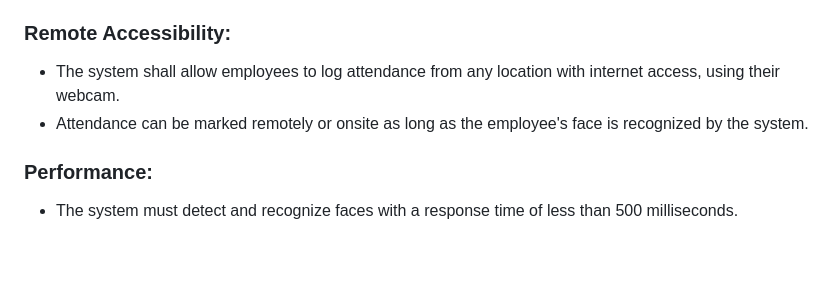
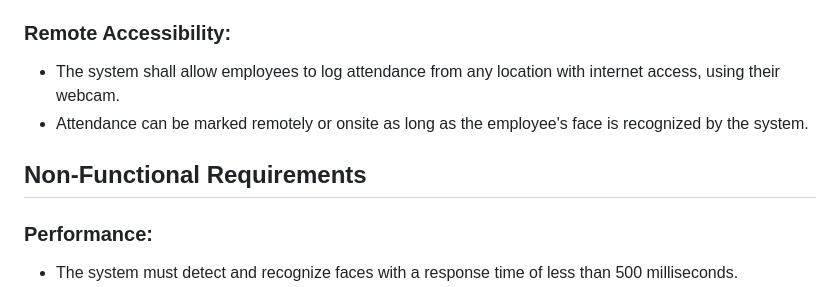
Before and after one commit to DJERLO/attendance-monitoring-system, a Markdown page: README.md, the part around the change. GitHub-like rendering; blank space fills up the shorter version.

```diff
--- a/README.md
+++ b/README.md
@@ -46,6 +46,8 @@ The purpose of this project is to implement a web-based attendance tracking syst
 - The system shall allow employees to log attendance from any location with internet access, using their webcam.
 - Attendance can be marked remotely or onsite as long as the employee's face is recognized by the system.
 
+## Non-Functional Requirements
+
 ### Performance:
 - The system must detect and recognize faces with a response time of less than 500 milliseconds.
 - The system should only process and send face data to the server every 2000 milliseconds to prevent excessive server requests.
```
